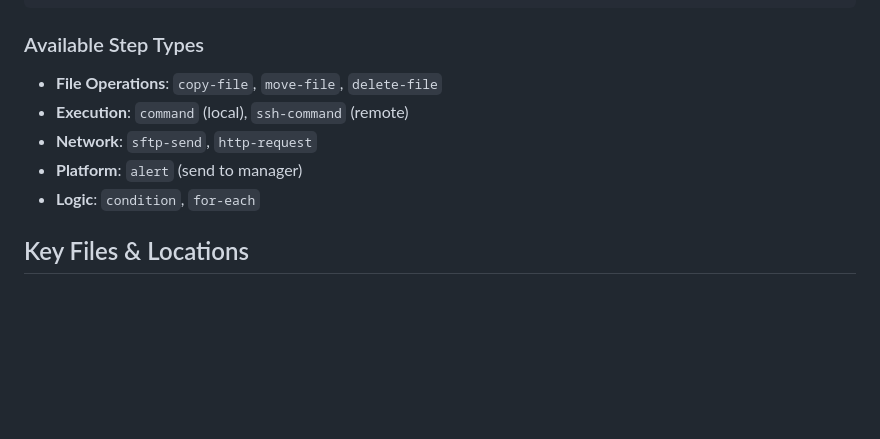
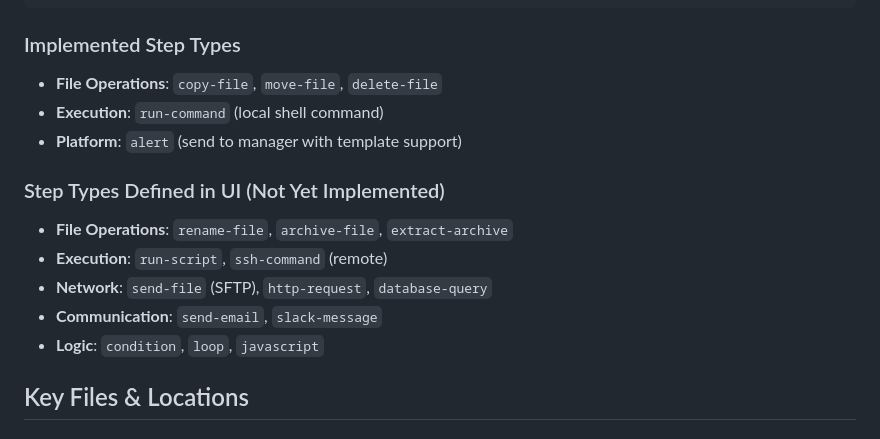
Before and after one commit to lsadehaan/controlcenter, a Markdown page: CLAUDE.md, the part around one of its changes. Rendered like a GitHub page; blank space fills up the shorter version.

````diff
--- a/CLAUDE.md
+++ b/CLAUDE.md
@@ -194,12 +222,17 @@ GET    /api/tokens                    # List active tokens
 }
 ```
 
-### Available Step Types
+### Implemented Step Types
 - **File Operations**: `copy-file`, `move-file`, `delete-file`
-- **Execution**: `command` (local), `ssh-command` (remote)
-- **Network**: `sftp-send`, `http-request`
-- **Platform**: `alert` (send to manager)
-- **Logic**: `condition`, `for-each`
+- **Execution**: `run-command` (local shell command)
+- **Platform**: `alert` (send to manager with template support)
+
+### Step Types Defined in UI (Not Yet Implemented)
+- **File Operations**: `rename-file`, `archive-file`, `extract-archive`
+- **Execution**: `run-script`, `ssh-command` (remote)
+- **Network**: `send-file` (SFTP), `http-request`, `database-query`
+- **Communication**: `send-email`, `slack-message`
+- **Logic**: `condition`, `loop`, `javascript`
 
 ## Key Files & Locations
 
````
Also changed, not shown: other parts of CLAUDE.md (+97 -20 lines).
